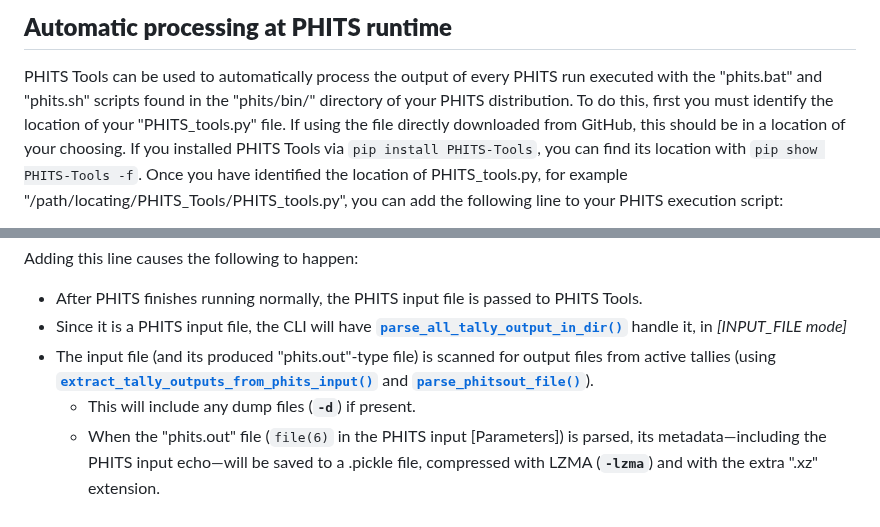
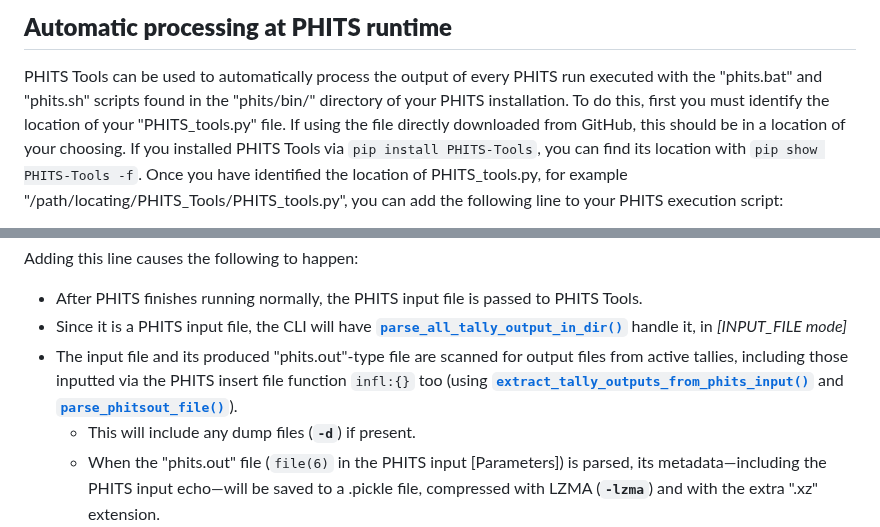
Before and after one commit to Lindt8/PHITS-Tools, a Markdown page: README.md, 2 parts joined by grey strips. GitHub-like rendering.

```diff
--- a/README.md
+++ b/README.md
@@ -98,7 +98,7 @@ Below is a picture of all of these options available for use within the CLI.
 ## **Automatic processing at PHITS runtime**
 
 PHITS Tools can be used to automatically process the output of every PHITS run executed with the "phits.bat" and "phits.sh"
-scripts found in the "phits/bin/" directory of your PHITS distribution.  To do this, first you must identify the location
+scripts found in the "phits/bin/" directory of your PHITS installation.  To do this, first you must identify the location
 of your "PHITS_tools.py" file.  If using the file directly downloaded from GitHub, this should be in a location of your choosing.
 If you installed PHITS Tools via `pip install PHITS-Tools`, you can find its location with `pip show PHITS-Tools -f`.
 Once you have identified the location of PHITS_tools.py, for example "/path/locating/PHITS_Tools/PHITS_tools.py", you can
@@ -122,7 +122,7 @@ Adding this line causes the following to happen:
 
 - After PHITS finishes running normally, the PHITS input file is passed to PHITS Tools.
 - Since it is a PHITS input file, the CLI will have [**`parse_all_tally_output_in_dir()`**](https://lindt8.github.io/PHITS-Tools/#PHITS_tools.parse_all_tally_output_in_dir) handle it, in *[INPUT_FILE mode]*
-- The input file (and its produced "phits.out"-type file) is scanned for output files from active tallies (using [**`extract_tally_outputs_from_phits_input()`**](https://lindt8.github.io/PHITS-Tools/#PHITS_tools.extract_tally_outputs_from_phits_input) and [**`parse_phitsout_file()`**](https://lindt8.github.io/PHITS-Tools/#PHITS_tools.parse_phitsout_file)).
+- The input file and its produced "phits.out"-type file are scanned for output files from active tallies, including those inputted via the PHITS insert file function `infl:{}` too (using [**`extract_tally_outputs_from_phits_input()`**](https://lindt8.github.io/PHITS-Tools/#PHITS_tools.extract_tally_outputs_from_phits_input) and [**`parse_phitsout_file()`**](https://lindt8.github.io/PHITS-Tools/#PHITS_tools.parse_phitsout_file)).
    - This will include any dump files (**`-d`**) if present.
    - When the "phits.out" file (`file(6)` in the PHITS input [Parameters]) is parsed, its metadata&mdash;including the PHITS input echo&mdash;will be saved to a .pickle file, compressed with LZMA (**`-lzma`**) and with the extra ".xz" extension.
 - Then, the standard tally outputs are processed.  For each standard tally output:
```
